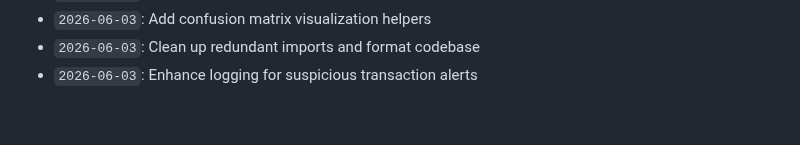
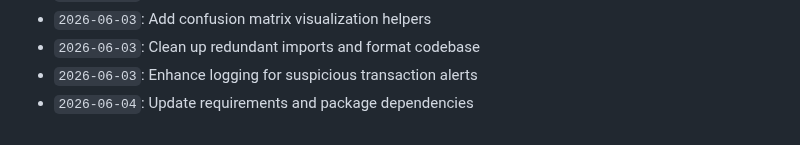
Before and after one commit to anushka-bansal27/Fraud_Detection_Project, a Markdown page: docs/activity_log.md, the part around the change. Rendered like a GitHub page.

Commit message:
Update requirements and package dependencies

```diff
--- a/docs/activity_log.md
+++ b/docs/activity_log.md
@@ -893,3 +893,4 @@ Continuous development, optimization, model tuning, and documentation logs.
 - `2026-06-03`: Add confusion matrix visualization helpers
 - `2026-06-03`: Clean up redundant imports and format codebase
 - `2026-06-03`: Enhance logging for suspicious transaction alerts
+- `2026-06-04`: Update requirements and package dependencies
```
